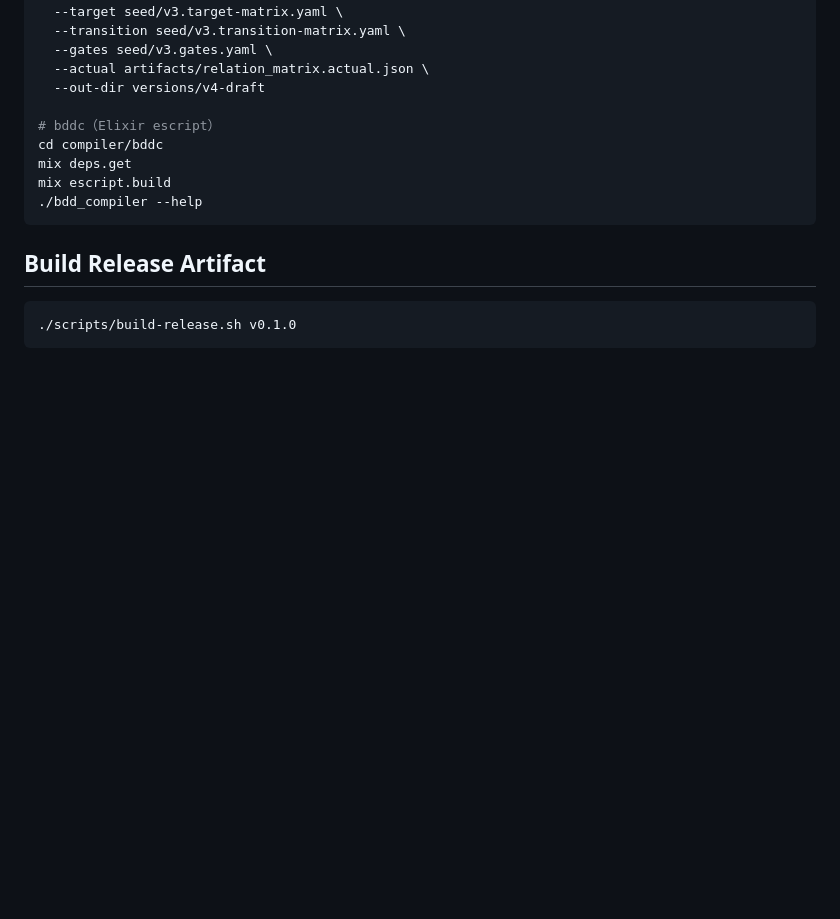
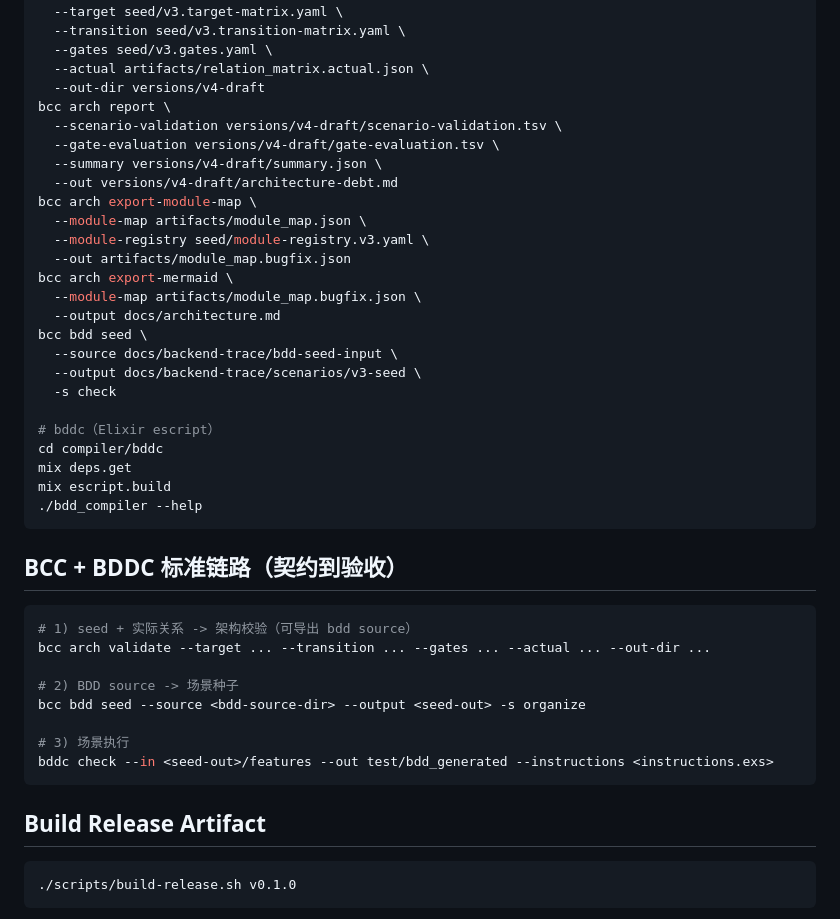
Before and after one commit to biantaishabi2/Cli, a Markdown page: README.md, the part around one of its changes. GitHub-like rendering; blank space fills up the shorter version.

Commit message:
docs: align BCC-BDDC contract workflow docs (#453)

````diff
--- a/README.md
+++ b/README.md
@@ -80,12 +95,41 @@ bcc arch validate \
   --gates seed/v3.gates.yaml \
   --actual artifacts/relation_matrix.actual.json \
   --out-dir versions/v4-draft
+bcc arch report \
+  --scenario-validation versions/v4-draft/scenario-validation.tsv \
+  --gate-evaluation versions/v4-draft/gate-evaluation.tsv \
+  --summary versions/v4-draft/summary.json \
+  --out versions/v4-draft/architecture-debt.md
+bcc arch export-module-map \
+  --module-map artifacts/module_map.json \
+  --module-registry seed/module-registry.v3.yaml \
+  --out artifacts/module_map.bugfix.json
+bcc arch export-mermaid \
+  --module-map artifacts/module_map.bugfix.json \
+  --output docs/architecture.md
+bcc bdd seed \
+  --source docs/backend-trace/bdd-seed-input \
+  --output docs/backend-trace/scenarios/v3-seed \
+  -s check
 
 # bddc（Elixir escript）
 cd compiler/bddc
 mix deps.get
 mix escript.build
 ./bdd_compiler --help
+```
+
+## BCC + BDDC 标准链路（契约到验收）
+
+```bash
+# 1) seed + 实际关系 -> 架构校验（可导出 bdd source）
+bcc arch validate --target ... --transition ... --gates ... --actual ... --out-dir ...
+
+# 2) BDD source -> 场景种子
+bcc bdd seed --source <bdd-source-dir> --output <seed-out> -s organize
+
+# 3) 场景执行
+bddc check --in <seed-out>/features --out test/bdd_generated --instructions <instructions.exs>
 ```
 
 ## Build Release Artifact
````
Also changed, not shown: other parts of README.md (+18 -3 lines), compiler/bcc/README.md (+33 -5 lines), compiler/bddc/README.md (+31 -31 lines).
